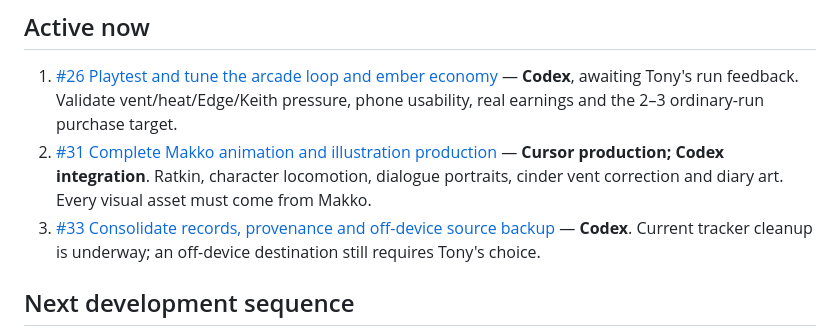
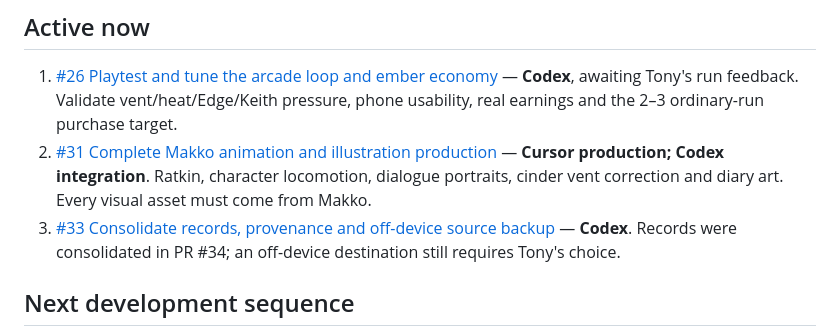
Before and after one commit to Tvalc/fwoosh, a Markdown page: docs/ROADMAP.md, the part around the change. Drawn GitHub-style.

Commit message:
Mark roadmap consolidation complete

```diff
--- a/docs/ROADMAP.md
+++ b/docs/ROADMAP.md
@@ -10,7 +10,7 @@ Build `2026-09-15-debug-1` is live. The arcade loop, committed vent units, persi
 
 1. [#26 Playtest and tune the arcade loop and ember economy](https://github.com/Tvalc/fwoosh/issues/26) — **Codex**, awaiting Tony's run feedback. Validate vent/heat/Edge/Keith pressure, phone usability, real earnings and the 2–3 ordinary-run purchase target.
 2. [#31 Complete Makko animation and illustration production](https://github.com/Tvalc/fwoosh/issues/31) — **Cursor production; Codex integration**. Ratkin, character locomotion, dialogue portraits, cinder vent correction and diary art. Every visual asset must come from Makko.
-3. [#33 Consolidate records, provenance and off-device source backup](https://github.com/Tvalc/fwoosh/issues/33) — **Codex**. Current tracker cleanup is underway; an off-device destination still requires Tony's choice.
+3. [#33 Consolidate records, provenance and off-device source backup](https://github.com/Tvalc/fwoosh/issues/33) — **Codex**. Records were consolidated in PR #34; an off-device destination still requires Tony's choice.
 
 ## Next development sequence
 
```
